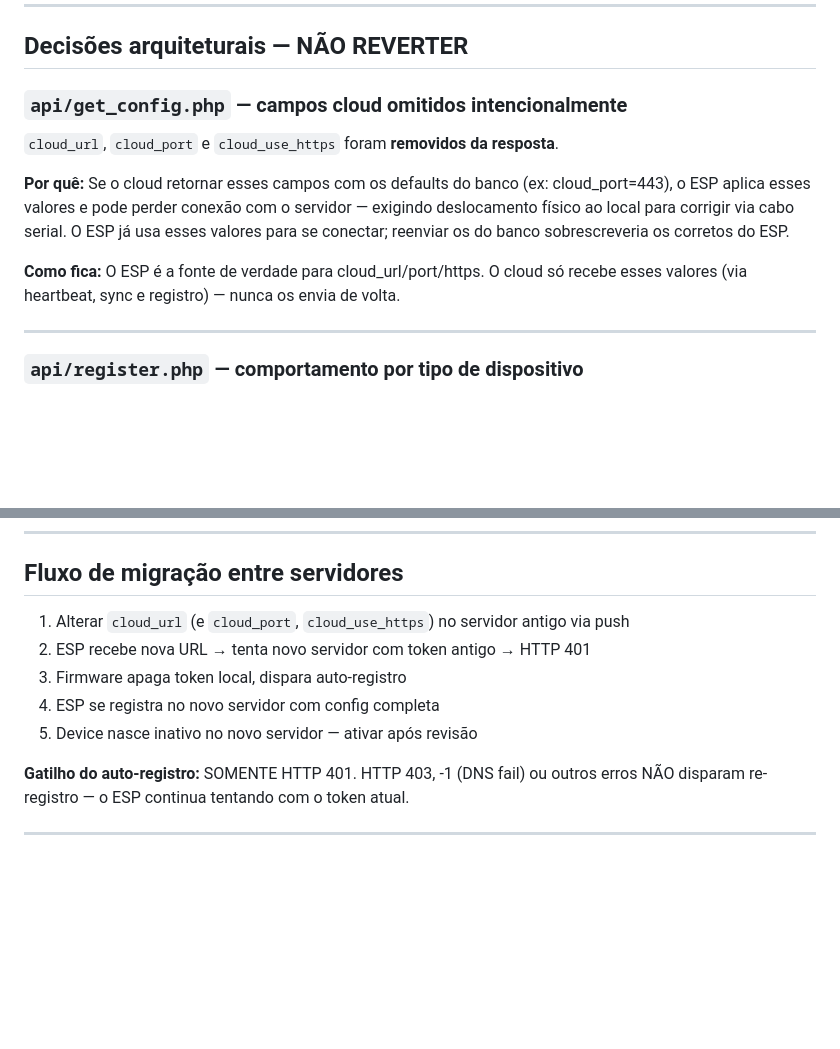
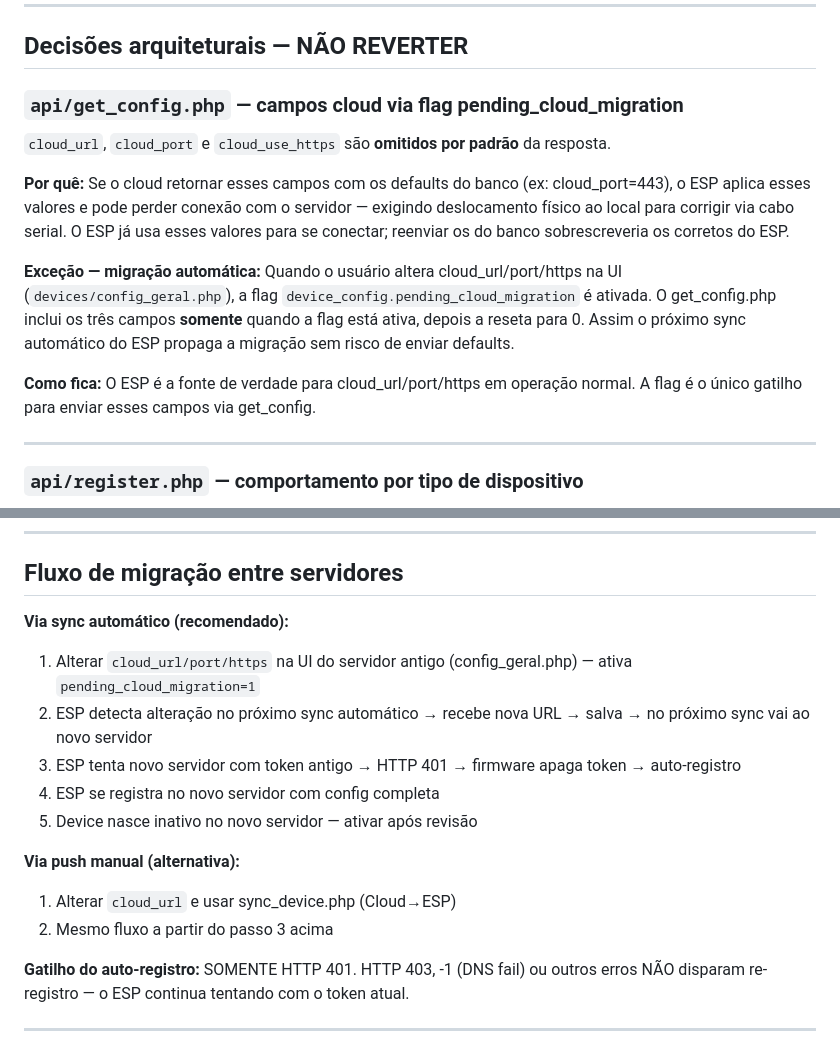
Before and after one commit to rede-analista/SMCR_CLOUD, a Markdown page: CLAUDE.md, 2 parts joined by grey strips. Drawn GitHub-style; blank space fills up the shorter version.

Commit message:
docs: atualiza CLAUDE.md com fluxo de migração via pending_cloud_migration
Co-Authored-By: Claude Sonnet 4.6 <noreply@anthropic.com>

```diff
--- a/CLAUDE.md
+++ b/CLAUDE.md
@@ -9,16 +9,21 @@
 
 ## Decisões arquiteturais — NÃO REVERTER
 
-### `api/get_config.php` — campos cloud omitidos intencionalmente
-`cloud_url`, `cloud_port` e `cloud_use_https` foram **removidos da resposta**.
+### `api/get_config.php` — campos cloud via flag pending_cloud_migration
+`cloud_url`, `cloud_port` e `cloud_use_https` são **omitidos por padrão** da resposta.
 
 **Por quê:** Se o cloud retornar esses campos com os defaults do banco (ex: cloud_port=443),
 o ESP aplica esses valores e pode perder conexão com o servidor — exigindo deslocamento físico
 ao local para corrigir via cabo serial. O ESP já usa esses valores para se conectar; reenviar
 os do banco sobrescreveria os corretos do ESP.
 
-**Como fica:** O ESP é a fonte de verdade para cloud_url/port/https. O cloud só recebe
-esses valores (via heartbeat, sync e registro) — nunca os envia de volta.
+**Exceção — migração automática:** Quando o usuário altera cloud_url/port/https na UI
+(`devices/config_geral.php`), a flag `device_config.pending_cloud_migration` é ativada.
+O get_config.php inclui os três campos **somente** quando a flag está ativa, depois a reseta
+para 0. Assim o próximo sync automático do ESP propaga a migração sem risco de enviar defaults.
+
+**Como fica:** O ESP é a fonte de verdade para cloud_url/port/https em operação normal.
+A flag é o único gatilho para enviar esses campos via get_config.
 
 ---
 
@@ -87,11 +92,16 @@ o ESP não vê falha — o heartbeat simplesmente não é salvo no banco enquant
 
 ## Fluxo de migração entre servidores
 
-1. Alterar `cloud_url` (e `cloud_port`, `cloud_use_https`) no servidor antigo via push
-2. ESP recebe nova URL → tenta novo servidor com token antigo → HTTP 401
-3. Firmware apaga token local, dispara auto-registro
+**Via sync automático (recomendado):**
+1. Alterar `cloud_url/port/https` na UI do servidor antigo (config_geral.php) — ativa `pending_cloud_migration=1`
+2. ESP detecta alteração no próximo sync automático → recebe nova URL → salva → no próximo sync vai ao novo servidor
+3. ESP tenta novo servidor com token antigo → HTTP 401 → firmware apaga token → auto-registro
 4. ESP se registra no novo servidor com config completa
 5. Device nasce inativo no novo servidor — ativar após revisão
+
+**Via push manual (alternativa):**
+1. Alterar `cloud_url` e usar sync_device.php (Cloud→ESP)
+2. Mesmo fluxo a partir do passo 3 acima
 
 **Gatilho do auto-registro:** SOMENTE HTTP 401. HTTP 403, -1 (DNS fail) ou outros erros
 NÃO disparam re-registro — o ESP continua tentando com o token atual.
```
